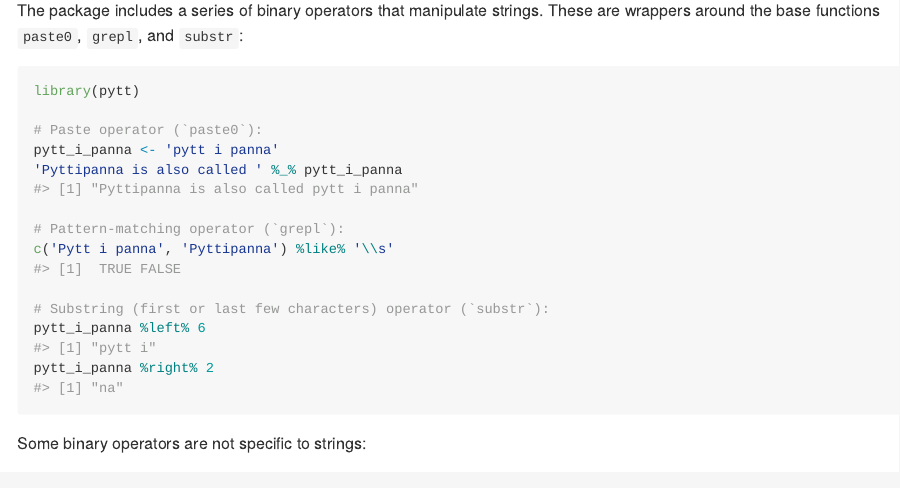
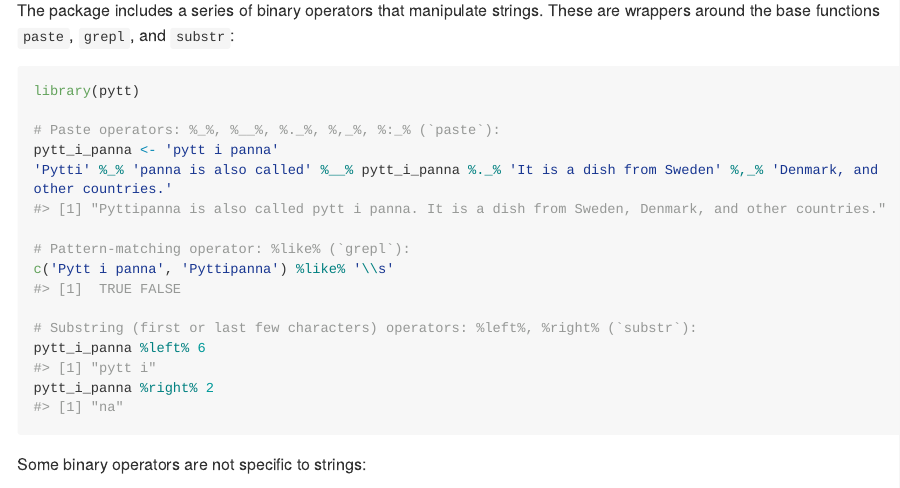
Before and after one commit to GilHenriques/pytt, an R Markdown document (README.Rmd): the page in a window 1100 px wide, from 540 px down. The pictures show the output file README.md that the author committed with the source, drawn offline in the style of GitHub; long lines of code are wrapped; badge pictures from the web are left out.

Commit message:
Add variants on the paste operator

````diff
--- a/README.Rmd
+++ b/README.Rmd
@@ -39,19 +39,19 @@ devtools::install_github("GilHenriques/pytt")
 ### Binary operators
 
 The package includes a series of binary operators that manipulate strings.
-These are wrappers around the base functions `paste0`, `grepl`, and `substr`:
+These are wrappers around the base functions `paste`, `grepl`, and `substr`:
 
 ```{r example, echo=TRUE}
 library(pytt)
 
-# Paste operator (`paste0`):
+# Paste operators: %_%, %__%, %._%, %,_%, %:_% (`paste`):
 pytt_i_panna <- 'pytt i panna'
-'Pyttipanna is also called ' %_% pytt_i_panna
+'Pytti' %_% 'panna is also called' %__% pytt_i_panna %._% 'It is a dish from Sweden' %,_% 'Denmark, and other countries.'
 
-# Pattern-matching operator (`grepl`):
+# Pattern-matching operator: %like% (`grepl`):
 c('Pytt i panna', 'Pyttipanna') %like% '\\s'
 
-# Substring (first or last few characters) operator (`substr`):
+# Substring (first or last few characters) operators: %left%, %right% (`substr`):
 pytt_i_panna %left% 6
 pytt_i_panna %right% 2
 ```
````
Also changed, not shown: R/binary_operators.R (+41 -2 lines), README.md, 2 other files.
